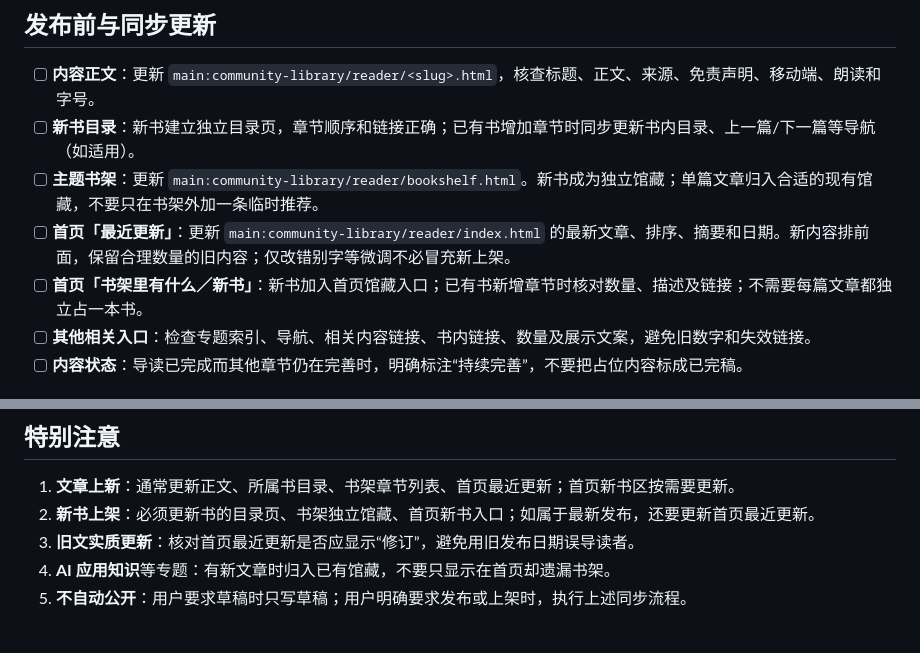
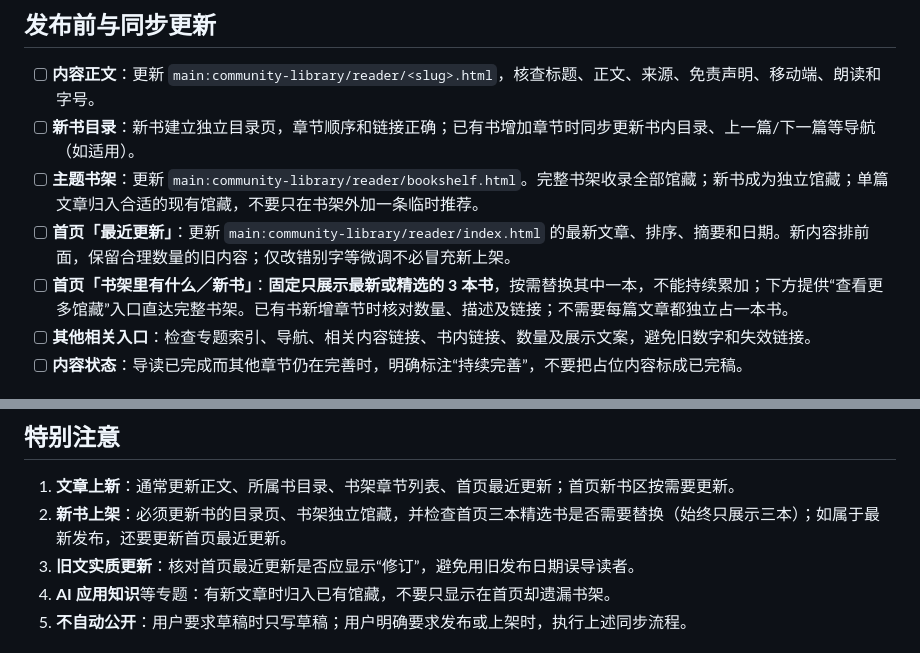
Before and after one commit to apoa-org/organization-handbook, a Markdown page: community-library/PUBLISHING-CHECKLIST.md, 2 parts joined by grey strips. Rendered like a GitHub page.

Commit message:
docs: cap homepage book showcase at three and link to full shelf

```diff
--- a/community-library/PUBLISHING-CHECKLIST.md
+++ b/community-library/PUBLISHING-CHECKLIST.md
@@ -12,9 +12,9 @@
 
 - [ ] **内容正文**：更新 `main:community-library/reader/<slug>.html`，核查标题、正文、来源、免责声明、移动端、朗读和字号。
 - [ ] **新书目录**：新书建立独立目录页，章节顺序和链接正确；已有书增加章节时同步更新书内目录、上一篇/下一篇等导航（如适用）。
-- [ ] **主题书架**：更新 `main:community-library/reader/bookshelf.html`。新书成为独立馆藏；单篇文章归入合适的现有馆藏，不要只在书架外加一条临时推荐。
+- [ ] **主题书架**：更新 `main:community-library/reader/bookshelf.html`。完整书架收录全部馆藏；新书成为独立馆藏；单篇文章归入合适的现有馆藏，不要只在书架外加一条临时推荐。
 - [ ] **首页「最近更新」**：更新 `main:community-library/reader/index.html` 的最新文章、排序、摘要和日期。新内容排前面，保留合理数量的旧内容；仅改错别字等微调不必冒充新上架。
-- [ ] **首页「书架里有什么／新书」**：新书加入首页馆藏入口；已有书新增章节时核对数量、描述及链接；不需要每篇文章都独立占一本书。
+- [ ] **首页「书架里有什么／新书」**：**固定只展示最新或精选的 3 本书**，按需替换其中一本，不能持续累加；下方提供“查看更多馆藏”入口直达完整书架。已有书新增章节时核对数量、描述及链接；不需要每篇文章都独立占一本书。
 - [ ] **其他相关入口**：检查专题索引、导航、相关内容链接、书内链接、数量及展示文案，避免旧数字和失效链接。
 - [ ] **内容状态**：导读已完成而其他章节仍在完善时，明确标注“持续完善”，不要把占位内容标成已完稿。
 
@@ -28,7 +28,7 @@
 ## 特别注意
 
 1. **文章上新**：通常更新正文、所属书目录、书架章节列表、首页最近更新；首页新书区按需要更新。
-2. **新书上架**：必须更新书的目录页、书架独立馆藏、首页新书入口；如属于最新发布，还要更新首页最近更新。
+2. **新书上架**：必须更新书的目录页、书架独立馆藏，并检查首页三本精选书是否需要替换（始终只展示三本）；如属于最新发布，还要更新首页最近更新。
 3. **旧文实质更新**：核对首页最近更新是否应显示“修订”，避免用旧发布日期误导读者。
 4. **AI 应用知识**等专题：有新文章时归入已有馆藏，不要只显示在首页却遗漏书架。
 5. **不自动公开**：用户要求草稿时只写草稿；用户明确要求发布或上架时，执行上述同步流程。
```
